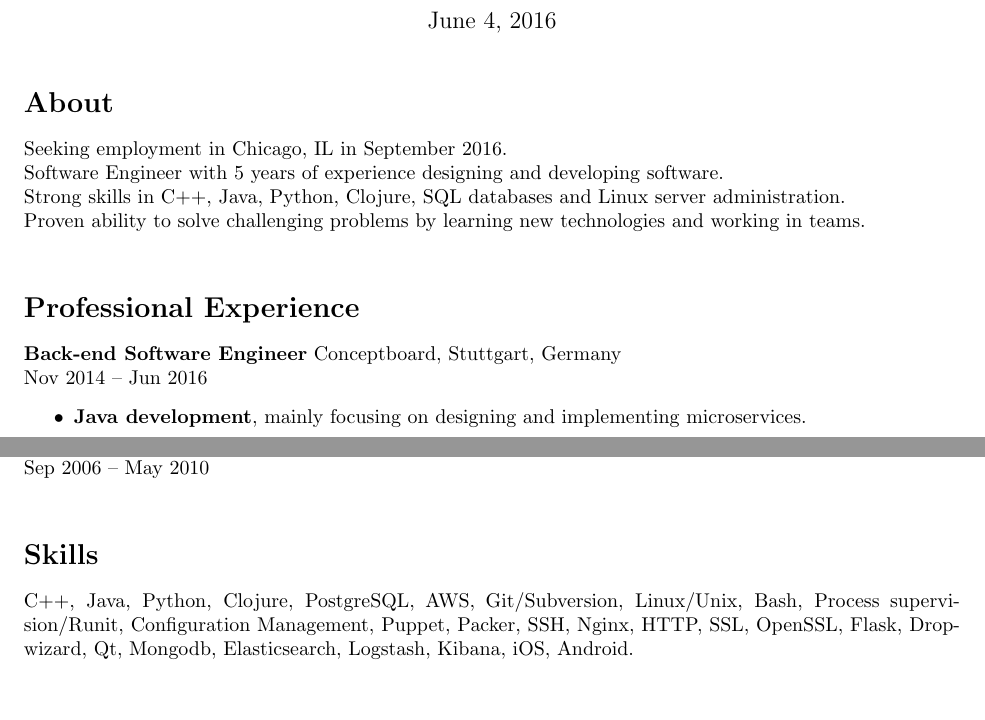
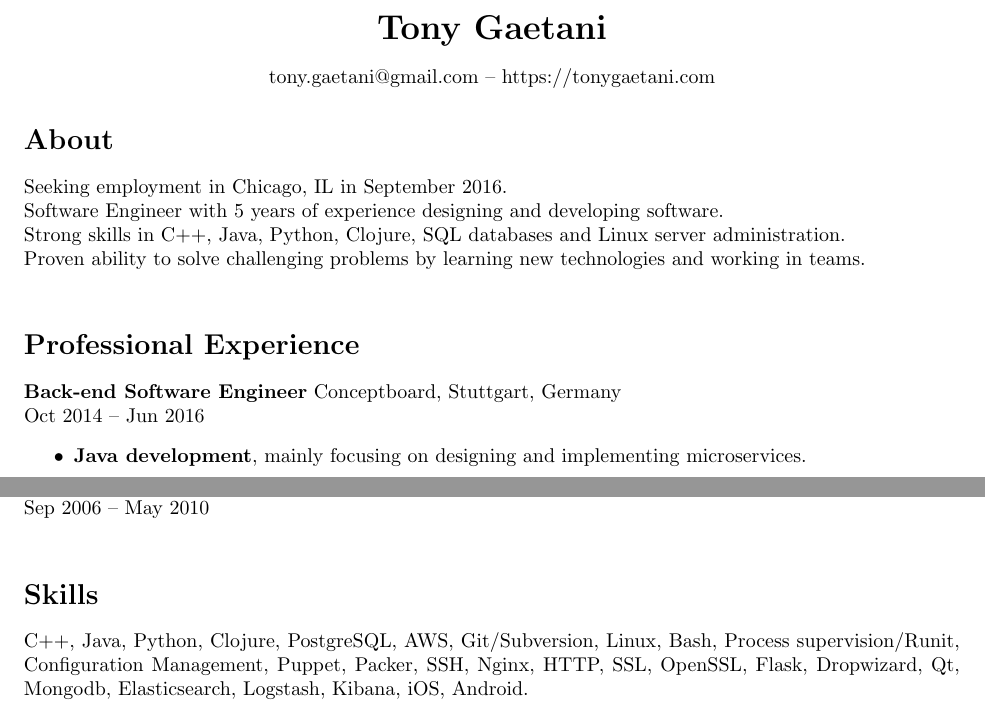
Before and after one commit to tonygaetani/resume-latex, a LaTeX CV (resume.tex): two parts of the page, joined at a grey line, cut at the place of the change. Compiled offline with pdfLaTeX.

Commit message:
progress

```diff
--- a/resume.tex
+++ b/resume.tex
@@ -9,11 +6,14 @@
 
 \definecolor{lightgray}{gray}{0.8}
-%% \newcolumntype{L}{>{\raggedleft}p{0.2\textwidth}}
-%% \newcolumntype{R}{p{0.65\textwidth}}
 
 \begin{document}
 \pagenumbering{gobble}
-\maketitle
+\begin{center}
+{\LARGE\bf Tony Gaetani}\\
+\end{center}
+\begin{center}
+tony.gaetani@gmail.com -- https://tonygaetani.com
+\end{center}
 
 \section*{About}
 Seeking employment in Chicago, IL in September 2016.\\
@@ -22,7 +22,7 @@ Strong skills in C++, Java, Python, Clojure, SQL databases and Linux server admi
 Proven ability to solve challenging problems by learning new technologies and working in teams.\\
 \section*{Professional Experience}
 {\bf Back-end Software Engineer} Conceptboard, Stuttgart, Germany\\
-Nov 2014 -- Jun 2016
+Oct 2014 -- Jun 2016
 \begin{itemize}
   \itemsep0em
   \item {\bf Java development}, mainly focusing on designing and implementing microservices.
@@ -45,5 +45,5 @@ Nov 2010 -- Jun 2014
 Sep 2006 -- May 2010\\
 
 \section*{Skills}
-C++, Java, Python, Clojure, PostgreSQL, AWS, Git/Subversion, Linux/Unix, Bash, Process supervision/Runit, Configuration Management, Puppet, Packer, SSH, Nginx, HTTP, SSL, OpenSSL, Flask, Dropwizard, Qt, Mongodb, Elasticsearch, Logstash, Kibana, iOS, Android.\\
+C++, Java, Python, Clojure, PostgreSQL, AWS, Git/Subversion, Linux, Bash, Process supervision/Runit, Configuration Management, Puppet, Packer, SSH, Nginx, HTTP, SSL, OpenSSL, Flask, Dropwizard, Qt, Mongodb, Elasticsearch, Logstash, Kibana, iOS, Android.\\
 
@@ -50,4 +51,5 @@ C++, Java, Python, Clojure, PostgreSQL, AWS, Git/Subversion, Linux/Unix, Bash, P
 \begin{center}
 {\small 2016-06-04}
 \end{center}
+\end{bottompar}
 \end{document}
```
Also changed, not shown: resume.tex (8 more changed lines).
